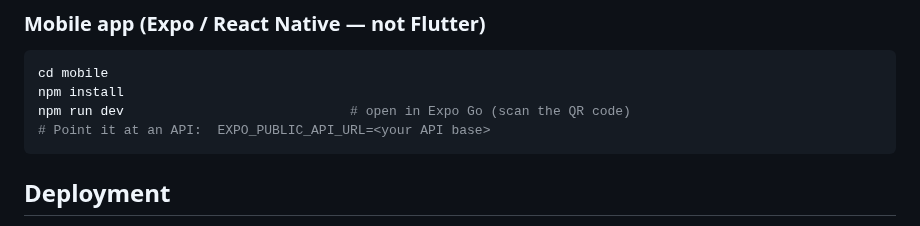
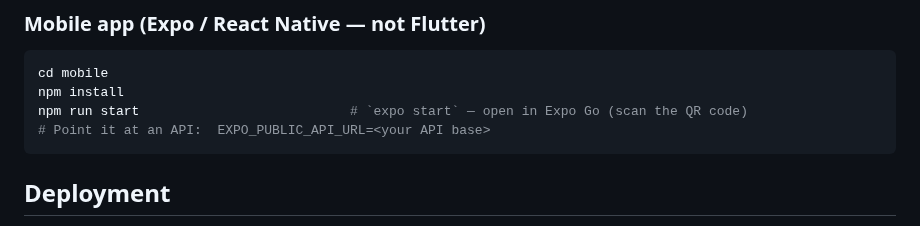
Before and after one commit to subhsubh24/JobScraper, a Markdown page: README.md, the part around the change. GitHub-like rendering.

Commit message:
docs: fix mobile dev command (npm run start, not npm run dev)
Reviewer A caught that mobile/package.json has no 'dev' script — the Expo dev server is
'npm run start' (expo start). Web's 'npm run dev' is correct and unchanged.

Co-Authored-By: Claude Opus 4.8 <noreply@anthropic.com>

````diff
--- a/README.md
+++ b/README.md
@@ -103,7 +103,7 @@ npm run dev                             # http://localhost:3000
 ```bash
 cd mobile
 npm install
-npm run dev                             # open in Expo Go (scan the QR code)
+npm run start                           # `expo start` — open in Expo Go (scan the QR code)
 # Point it at an API:  EXPO_PUBLIC_API_URL=<your API base>
 ```
 
````
